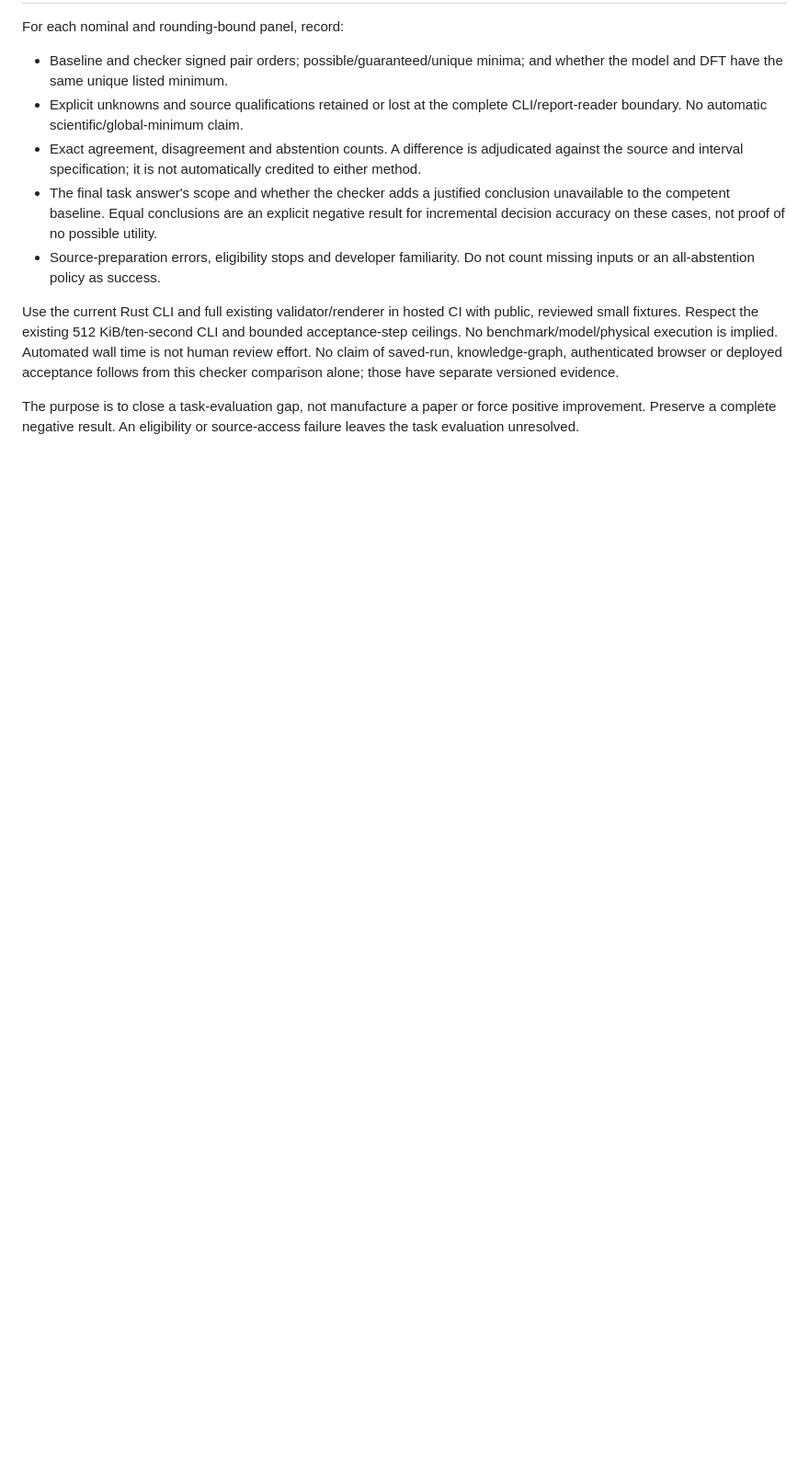
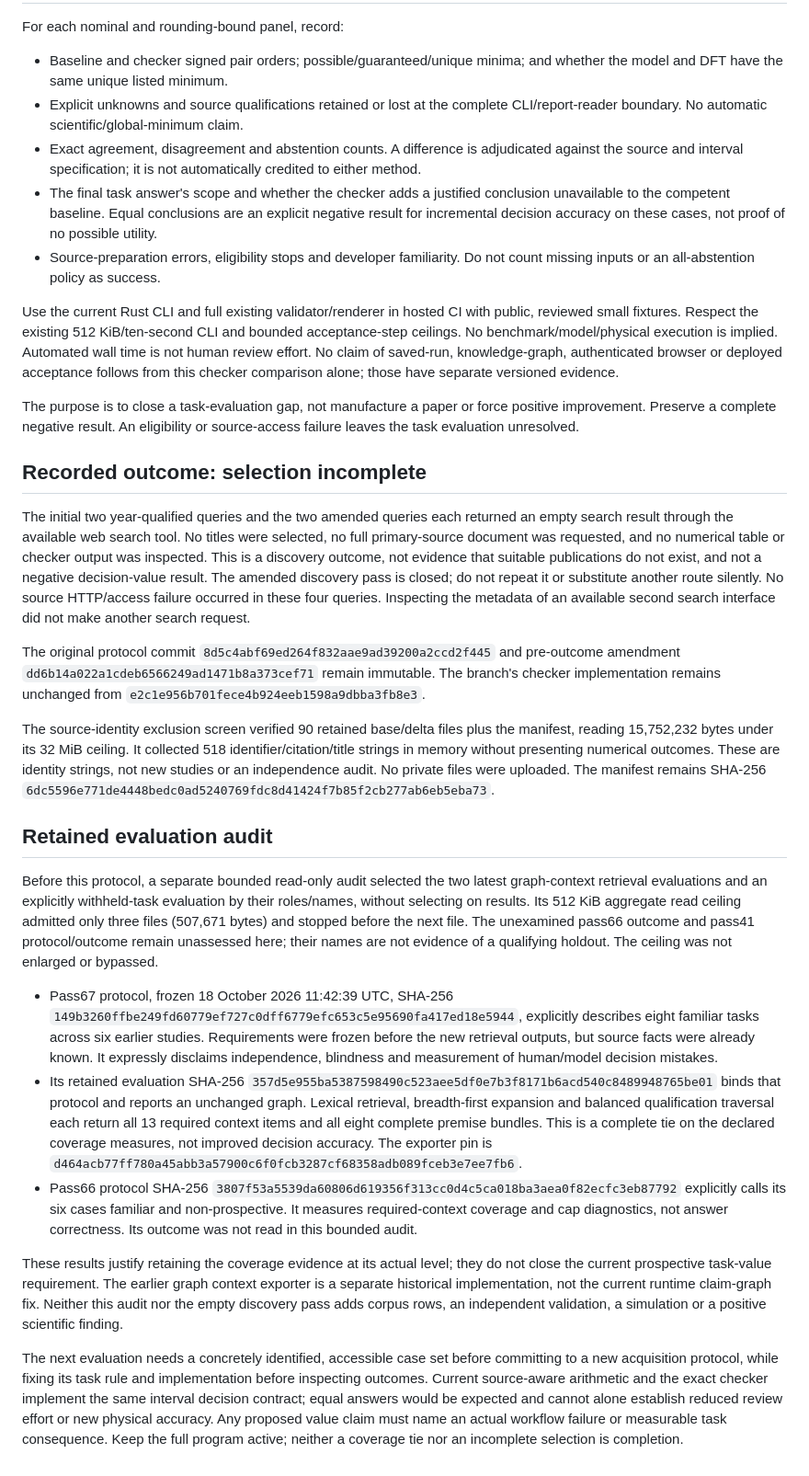
Before and after one commit to alexwelcing/lupine-rhizo, a Markdown page: glim-think/docs/candidate-order-task-evaluation.md, the part around the change. Shown at 92% size. Drawn GitHub-style; blank space fills up the shorter version.

Commit message:
Record familiar-task coverage tie and incomplete disjoint source selection

```diff
--- a/glim-think/docs/candidate-order-task-evaluation.md
+++ b/glim-think/docs/candidate-order-task-evaluation.md
@@ -107,3 +107,73 @@ checker comparison alone; those have separate versioned evidence.
 The purpose is to close a task-evaluation gap, not manufacture a paper or force
 positive improvement. Preserve a complete negative result. An eligibility or
 source-access failure leaves the task evaluation unresolved.
+
+## Recorded outcome: selection incomplete
+
+The initial two year-qualified queries and the two amended queries each
+returned an empty search result through the available web search tool. No
+titles were selected, no full primary-source document was requested, and no
+numerical table or checker output was inspected. This is a discovery outcome,
+not evidence that suitable publications do not exist, and not a negative
+decision-value result. The amended discovery pass is closed; do not repeat it
+or substitute another route silently. No source HTTP/access failure occurred
+in these four queries. Inspecting the metadata of an available second search
+interface did not make another search request.
+
+The original protocol commit
+`8d5c4abf69ed264f832aae9ad39200a2ccd2f445` and pre-outcome amendment
+`dd6b14a022a1cdeb6566249ad1471b8a373cef71` remain immutable. The branch's
+checker implementation remains unchanged from `e2c1e956b701fece4b924eeb1598a9dbba3fb8e3`.
+
+The source-identity exclusion screen verified 90 retained base/delta files plus
+the manifest, reading 15,752,232 bytes under its 32 MiB ceiling. It collected
+518 identifier/citation/title strings in memory without presenting numerical
+outcomes. These are identity strings, not new studies or an independence audit.
+No private files were uploaded. The manifest remains SHA-256
+`6dc5596e771de4448bedc0ad5240769fdc8d41424f7b85f2cb277ab6eb5eba73`.
+
+## Retained evaluation audit
+
+Before this protocol, a separate bounded read-only audit selected the two
+latest graph-context retrieval evaluations and an explicitly withheld-task
+evaluation by their roles/names, without selecting on results. Its 512 KiB
+aggregate read ceiling admitted only three files (507,671 bytes) and stopped
+before the next file. The unexamined pass66 outcome and pass41 protocol/outcome
+remain unassessed here; their names are not evidence of a qualifying holdout.
+The ceiling was not enlarged or bypassed.
+
+- Pass67 protocol, frozen 18 October 2026 11:42:39 UTC, SHA-256
+  `149b3260ffbe249fd60779ef727c0dff6779efc653c5e95690fa417ed18e5944`,
+  explicitly describes eight familiar tasks across six earlier studies.
+  Requirements were frozen before the new retrieval outputs, but source facts
+  were already known. It expressly disclaims independence, blindness and
+  measurement of human/model decision mistakes.
+- Its retained evaluation SHA-256
+  `357d5e955ba5387598490c523aee5df0e7b3f8171b6acd540c8489948765be01`
+  binds that protocol and reports an unchanged graph. Lexical retrieval,
+  breadth-first expansion and balanced qualification traversal each return
+  all 13 required context items and all eight complete premise bundles.
+  This is a complete tie on the declared coverage measures, not improved
+  decision accuracy. The exporter pin is
+  `d464acb77ff780a45abb3a57900c6f0fcb3287cf68358adb089fceb3e7ee7fb6`.
+- Pass66 protocol SHA-256
+  `3807f53a5539da60806d619356f313cc0d4c5ca018ba3aea0f82ecfc3eb87792`
+  explicitly calls its six cases familiar and non-prospective. It measures
+  required-context coverage and cap diagnostics, not answer correctness.
+  Its outcome was not read in this bounded audit.
+
+These results justify retaining the coverage evidence at its actual level;
+they do not close the current prospective task-value requirement. The earlier
+graph context exporter is a separate historical implementation, not the current
+runtime claim-graph fix. Neither this audit nor the empty discovery pass adds
+corpus rows, an independent validation, a simulation or a positive scientific
+finding.
+
+The next evaluation needs a concretely identified, accessible case set before
+committing to a new acquisition protocol, while fixing its task rule and
+implementation before inspecting outcomes. Current source-aware arithmetic
+and the exact checker implement the same interval decision contract; equal
+answers would be expected and cannot alone establish reduced review effort or
+new physical accuracy. Any proposed value claim must name an actual workflow
+failure or measurable task consequence. Keep the full program active; neither
+a coverage tie nor an incomplete selection is completion.
```
Also changed, not shown: glim-think/docs/exception-to-theorem-failure-map.md (+9 -0 lines).
